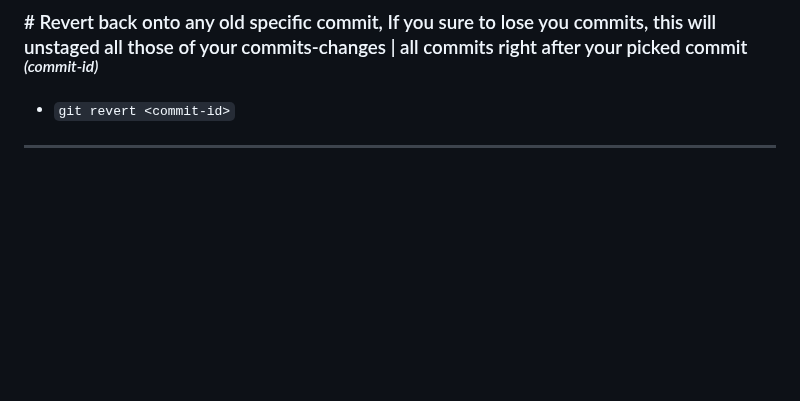
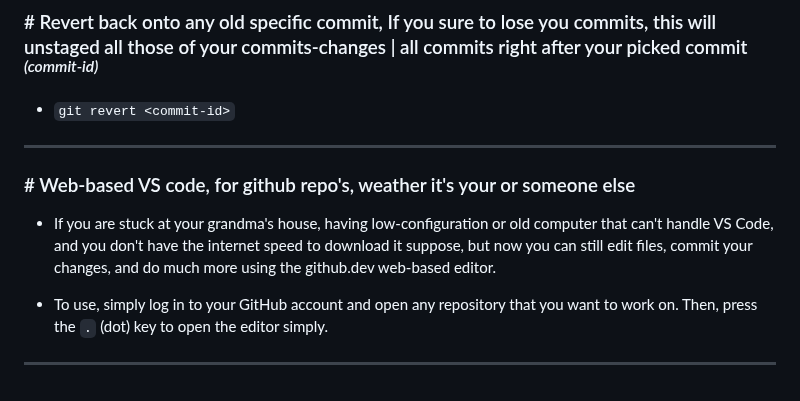
Before and after one commit to workLokeshVishwakarma/git-learning, a Markdown page: README.md, the part around the change. Drawn GitHub-style; blank space fills up the shorter version.

```diff
--- a/README.md
+++ b/README.md
@@ -131,3 +131,11 @@ When you wanna add some new files / changes into the recent commit or just wanna
 - `git revert <commit-id>`
 
 <hr />
+
+### # Web-based VS code, for github repo's, weather it's your or someone else
+
+- If you are stuck at your grandma's house, having low-configuration or old computer that can't handle VS Code, and you don't have the internet speed to download it suppose, but now you can still edit files, commit your changes, and do much more using the github.dev web-based editor.
+
+- To use, simply log in to your GitHub account and open any repository that you want to work on. Then, press the `.` (dot) key to open the editor simply.
+
+<hr />
```
